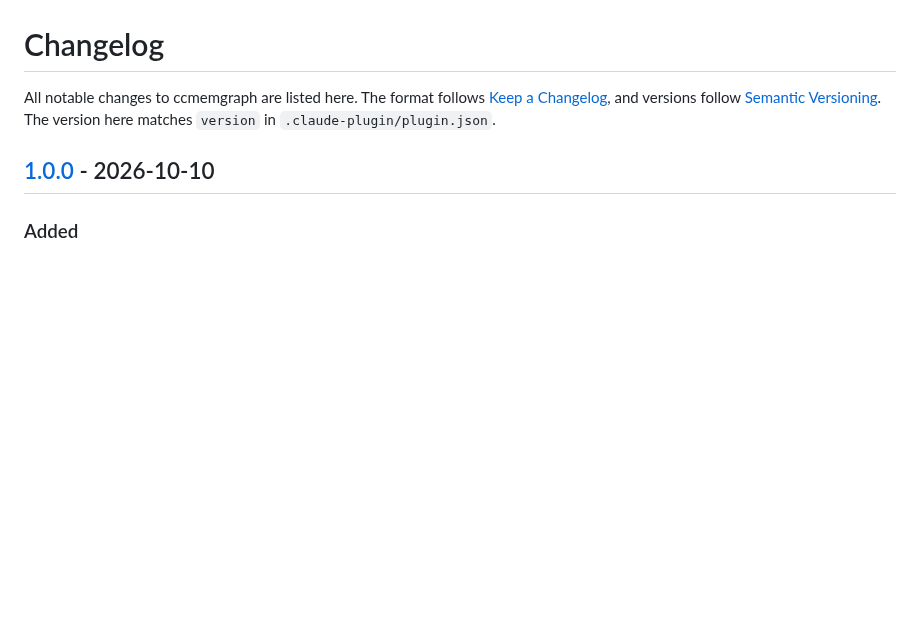
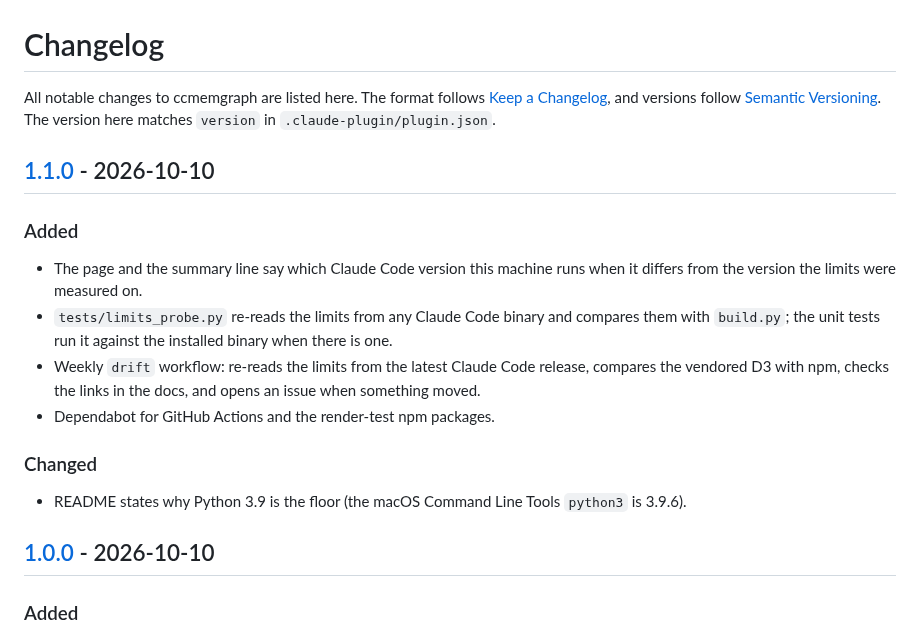
Before and after one commit to MasaoSasaki/ccmemgraph, a Markdown page: CHANGELOG.md, the part around one of its changes. Rendered like a GitHub page; blank space fills up the shorter version.

```diff
--- a/CHANGELOG.md
+++ b/CHANGELOG.md
@@ -4,6 +4,25 @@ All notable changes to ccmemgraph are listed here. The format follows
 [Keep a Changelog](https://keepachangelog.com/en/1.1.0/), and versions follow
 [Semantic Versioning](https://semver.org/spec/v2.0.0.html). The version here
 matches `version` in `.claude-plugin/plugin.json`.
+
+## [1.1.0] - 2026-10-10
+
+### Added
+
+- The page and the summary line say which Claude Code version this machine
+  runs when it differs from the version the limits were measured on.
+- `tests/limits_probe.py` re-reads the limits from any Claude Code binary and
+  compares them with `build.py`; the unit tests run it against the installed
+  binary when there is one.
+- Weekly `drift` workflow: re-reads the limits from the latest Claude Code
+  release, compares the vendored D3 with npm, checks the links in the docs,
+  and opens an issue when something moved.
+- Dependabot for GitHub Actions and the render-test npm packages.
+
+### Changed
+
+- README states why Python 3.9 is the floor (the macOS Command Line Tools
+  `python3` is 3.9.6).
 
 ## [1.0.0] - 2026-10-10
 
```
Also changed, not shown: other parts of CHANGELOG.md (+1 -0 lines), README.md (+3 -2 lines), skills/ccmemgraph/SKILL.md (+1 -1 lines), docs/demo.gif, 7 other files.
